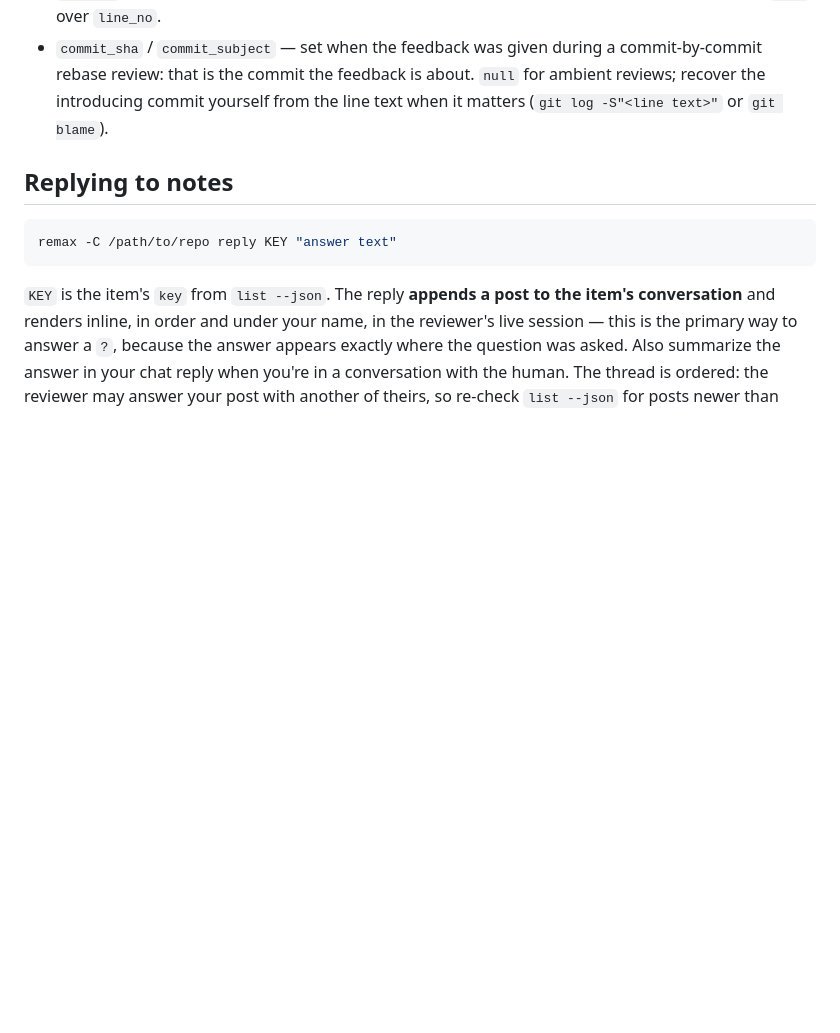
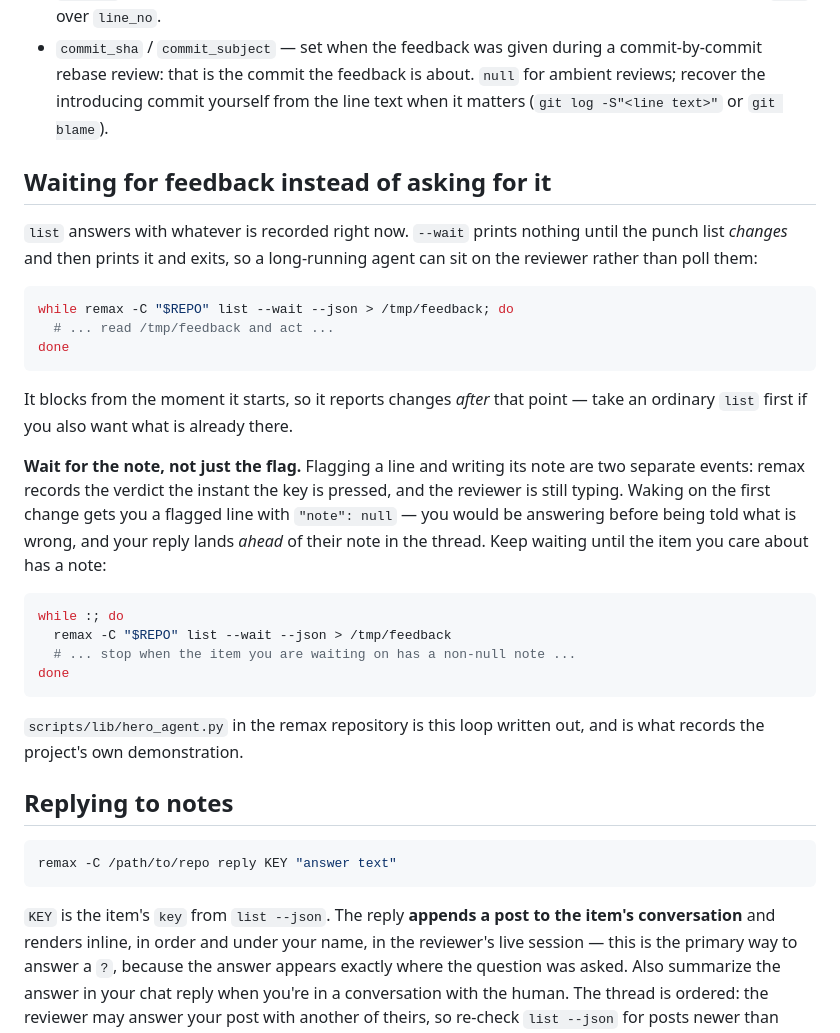
Before and after one commit to ptyparty/remax, a Markdown page: skills/remax-review/SKILL.md, the part around the change. GitHub-like rendering; blank space fills up the shorter version.

````diff
--- a/skills/remax-review/SKILL.md
+++ b/skills/remax-review/SKILL.md
@@ -78,6 +78,40 @@ which one it landed in.
   commit yourself from the line text when it matters
   (`git log -S"<line text>"` or `git blame`).
 
+## Waiting for feedback instead of asking for it
+
+`list` answers with whatever is recorded right now. `--wait` prints
+nothing until the punch list *changes* and then prints it and exits, so a
+long-running agent can sit on the reviewer rather than poll them:
+
+```sh
+while remax -C "$REPO" list --wait --json > /tmp/feedback; do
+  # ... read /tmp/feedback and act ...
+done
+```
+
+It blocks from the moment it starts, so it reports changes *after* that
+point — take an ordinary `list` first if you also want what is already
+there.
+
+**Wait for the note, not just the flag.** Flagging a line and writing its
+note are two separate events: remax records the verdict the instant the
+key is pressed, and the reviewer is still typing. Waking on the first
+change gets you a flagged line with `"note": null` — you would be
+answering before being told what is wrong, and your reply lands *ahead*
+of their note in the thread. Keep waiting until the item you care about
+has a note:
+
+```sh
+while :; do
+  remax -C "$REPO" list --wait --json > /tmp/feedback
+  # ... stop when the item you are waiting on has a non-null note ...
+done
+```
+
+`scripts/lib/hero_agent.py` in the remax repository is this loop written
+out, and is what records the project's own demonstration.
+
 ## Replying to notes
 
 ```sh
````
Also changed, not shown: README.md (+15 -6 lines), hero.gif, 3 other files.
